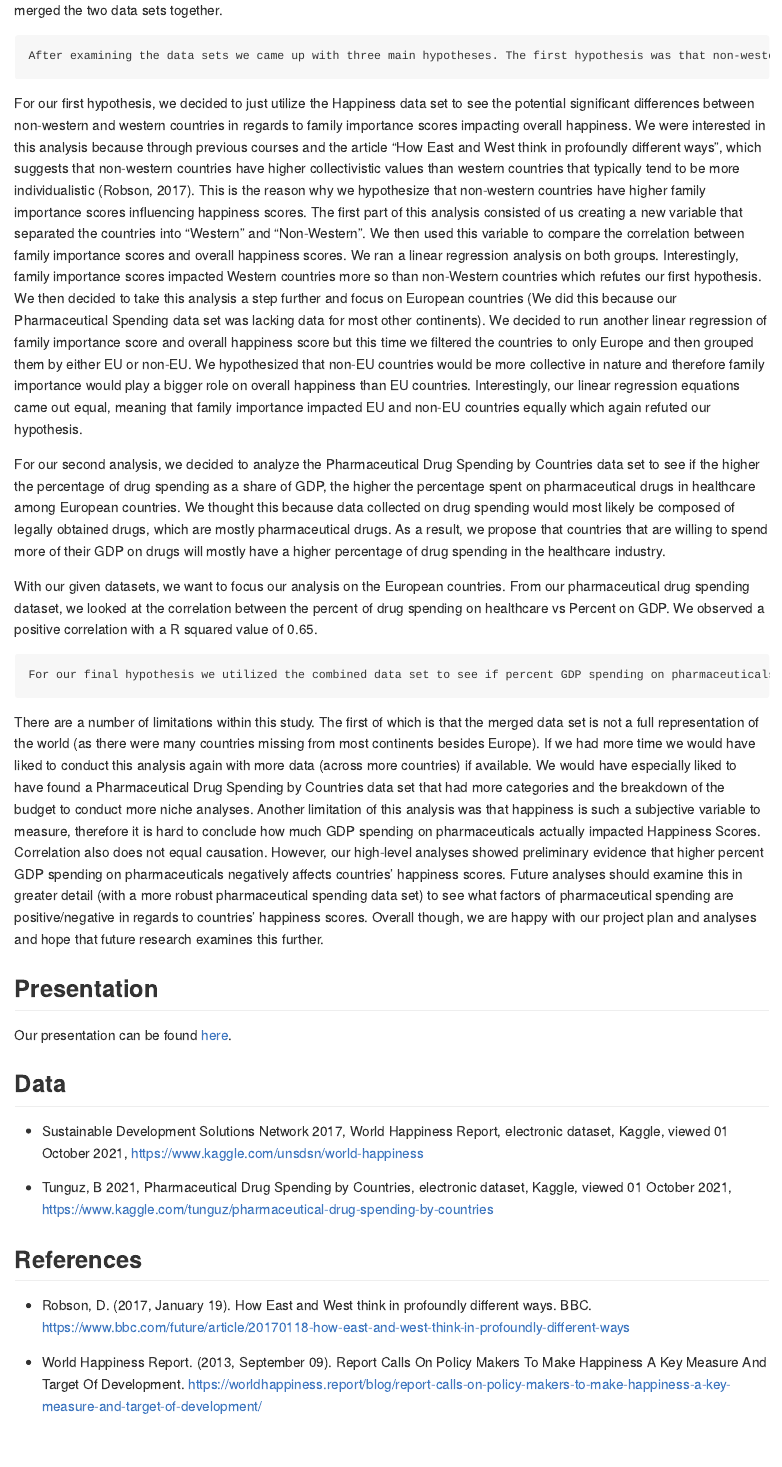
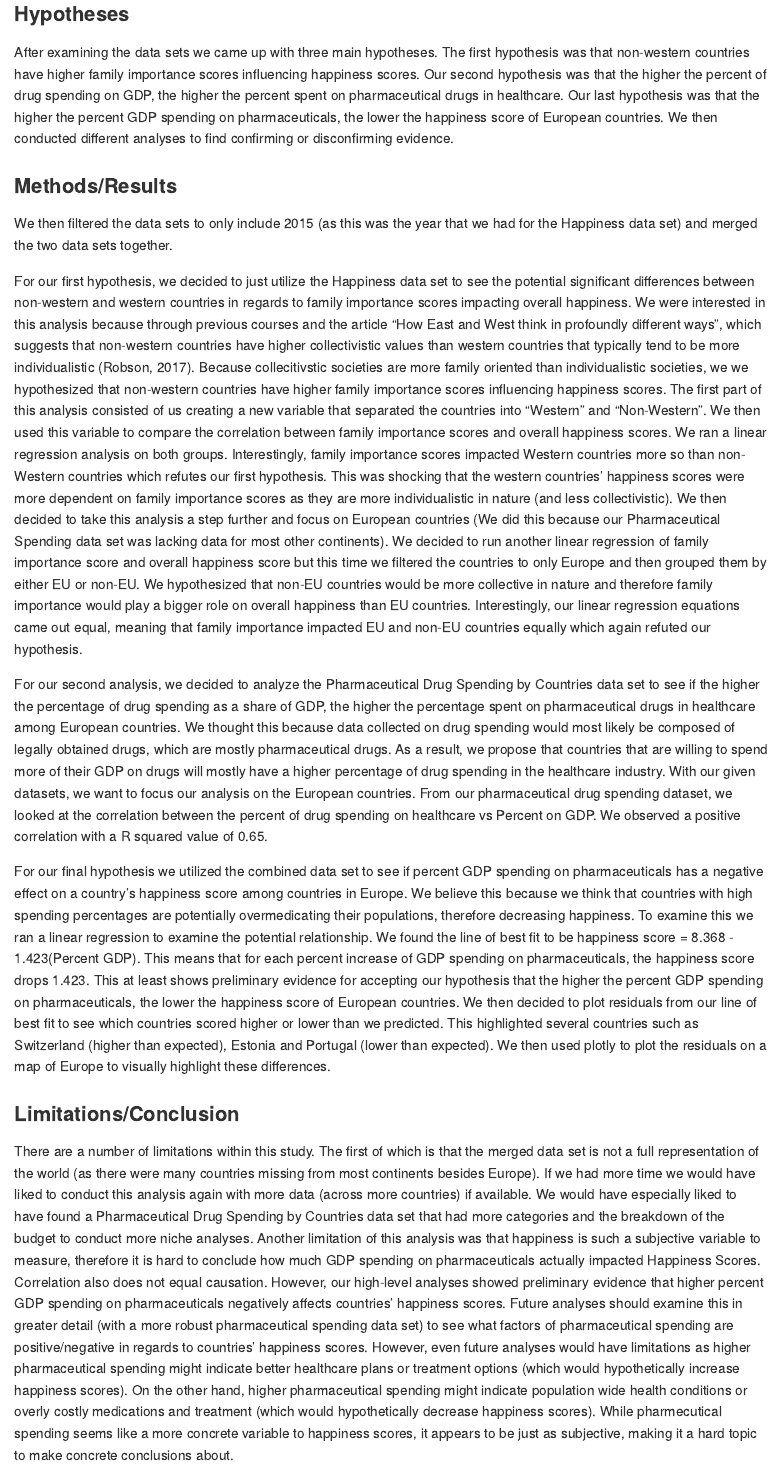
Before and after one commit to DCS-210/project-overachievers, an R Markdown document (README.Rmd): the page in a window 1100 px wide, from 530 px down before the commit and from 760 px down after it. Rendered offline with R 4.5, knitr and Pandoc, with nearby package versions.

Commit message:
Update readme document

```diff
--- a/README.Rmd
+++ b/README.Rmd
@@ -11,4 +12,3 @@
 
-	After examining the data sets we came up with three main hypotheses. The first hypothesis was that non-western countries have higher family importance scores influencing happiness scores. Our second hypothesis was that the higher the percent of drug spending on GDP, the higher the percent spent on pharmaceutical drugs in healthcare. Our last hypothesis was that the higher the percent GDP spending on pharmaceuticals, the lower the happiness score of European countries. We then conducted different analyses to find confirming or disconfirming evidence.
+### Materials
 
-For our first hypothesis, we decided to just utilize the Happiness data set to see the potential significant differences between non-western and western countries in regards to family importance scores impacting overall happiness. We were interested in this analysis because through previous courses and the article “How East and West think in profoundly different ways”, which suggests that non-western countries have higher collectivistic values than western countries that typically tend to be more individualistic (Robson, 2017). This is the reason why we hypothesize that non-western countries have higher family importance scores influencing happiness scores. The first part of this analysis consisted of us creating a new variable that separated the countries into “Western” and “Non-Western”. We then used this variable to compare the correlation between family importance scores and overall happiness scores. We ran a linear regression analysis on both groups. Interestingly, family importance scores impacted Western countries more so than non-Western countries which refutes our first hypothesis. We then decided to take this analysis a step further and focus on European countries (We did this because our Pharmaceutical Spending data set was lacking data for most other continents). We decided to run another linear regression of family importance score and overall happiness score but this time we filtered the countries to only Europe and then grouped them by either EU or non-EU. We hypothesized that non-EU countries would be more collective in nature and therefore family importance would play a bigger role on overall happiness than EU countries. Interestingly, our linear regression equations came out equal, meaning that family importance impacted EU and non-EU countries equally which again refuted our hypothesis.
@@ -15,12 +18,21 @@
 
-  For our second analysis, we decided to analyze the Pharmaceutical Drug Spending by Countries data set to see if  the higher the percentage of drug spending as a share of GDP, the higher the percentage spent on pharmaceutical drugs in healthcare among European countries. We thought this because data collected on drug spending would most likely be composed of legally obtained drugs, which are mostly pharmaceutical drugs. As a result, we propose that countries that are willing to spend more of their GDP on drugs will mostly have a higher percentage of drug spending in the healthcare industry.
+### Hypotheses
 
-  With our given datasets, we want to focus our analysis on the European countries. From our pharmaceutical drug spending dataset, we looked at the correlation between the percent of drug spending on healthcare vs Percent on GDP. We observed a positive correlation with a R squared value of 0.65.
+After examining the data sets we came up with three main hypotheses. The first hypothesis was that non-western countries have higher family importance scores influencing happiness scores. Our second hypothesis was that the higher the percent of drug spending on GDP, the higher the percent spent on pharmaceutical drugs in healthcare. Our last hypothesis was that the higher the percent GDP spending on pharmaceuticals, the lower the happiness score of European countries. We then conducted different analyses to find confirming or disconfirming evidence.
 
-	For our final hypothesis we utilized the combined data set to see if percent GDP spending on pharmaceuticals has a negative effect on a country's happiness score among countries in Europe. We believe this because we think that countries with high spending percentages are potentially overmedicating their populations, therefore decreasing happiness. To examine this we ran a linear regression to examine the potential relationship. We found the line of best fit to be happiness score = 8.368 - 1.423(Percent GDP). This means that for each percent increase of GDP spending on pharmaceuticals, the happiness score drops 1.423. This at least shows preliminary evidence for accepting our hypothesis that the higher the percent GDP spending on pharmaceuticals, the lower the happiness score of European countries. We then decided to plot residuals from our line of best fit to see which countries scored higher or lower than we predicted. This highlighted several countries such as Switzerland (higher than expected), Estonia and Portugal (lower than expected). We then used plotly to plot the residuals on a map of Europe to visually highlight these differences.
+### Methods/Results
 
-  There are a number of limitations within this study. The first of which is that the merged data set is not a full representation of the world (as there were many countries missing from most continents besides Europe). If we had more time we would have liked to conduct this analysis again with more data (across more countries) if available. We would have especially liked to have found a Pharmaceutical Drug Spending by Countries data set that had more categories and the breakdown of the budget to conduct more niche analyses. Another limitation of this analysis was that happiness is such a subjective variable to measure, therefore it is hard to conclude how much GDP spending on pharmaceuticals actually impacted Happiness Scores. Correlation also does not equal causation. However, our high-level analyses showed preliminary evidence that higher percent GDP spending on pharmaceuticals negatively affects countries’ happiness scores. Future analyses should examine this in greater detail (with a more robust pharmaceutical spending data set) to see what factors of pharmaceutical spending are positive/negative in regards to countries’ happiness scores. Overall though, we are happy with our project plan and analyses and hope that future research examines this further.
+We then filtered the data sets to only include 2015 (as this was the year that we had for the Happiness data set) and merged the two data sets together.
 
+For our first hypothesis, we decided to just utilize the Happiness data set to see the potential significant differences between non-western and western countries in regards to family importance scores impacting overall happiness. We were interested in this analysis because through previous courses and the article “How East and West think in profoundly different ways”, which suggests that non-western countries have higher collectivistic values than western countries that typically tend to be more individualistic (Robson, 2017). Because collecitivstic societies are more family oriented than individualistic societies, we we hypothesized that non-western countries have higher family importance scores influencing happiness scores. The first part of this analysis consisted of us creating a new variable that separated the countries into “Western” and “Non-Western”. We then used this variable to compare the correlation between family importance scores and overall happiness scores. We ran a linear regression analysis on both groups. Interestingly, family importance scores impacted Western countries more so than non-Western countries which refutes our first hypothesis. This was shocking that the western countries’ happiness scores were more dependent on family importance scores as they are more individualistic in nature (and less collectivistic). We then decided to take this analysis a step further and focus on European countries (We did this because our Pharmaceutical Spending data set was lacking data for most other continents). We decided to run another linear regression of family importance score and overall happiness score but this time we filtered the countries to only Europe and then grouped them by either EU or non-EU. We hypothesized that non-EU countries would be more collective in nature and therefore family importance would play a bigger role on overall happiness than EU countries. Interestingly, our linear regression equations came out equal, meaning that family importance impacted EU and non-EU countries equally which again refuted our hypothesis.
+
+  For our second analysis, we decided to analyze the Pharmaceutical Drug Spending by Countries data set to see if  the higher the percentage of drug spending as a share of GDP, the higher the percentage spent on pharmaceutical drugs in healthcare among European countries. We thought this because data collected on drug spending would most likely be composed of legally obtained drugs, which are mostly pharmaceutical drugs. As a result, we propose that countries that are willing to spend more of their GDP on drugs will mostly have a higher percentage of drug spending in the healthcare industry. With our given datasets, we want to focus our analysis on the European countries. From our pharmaceutical drug spending dataset, we looked at the correlation between the percent of drug spending on healthcare vs Percent on GDP. We observed a positive correlation with a R squared value of 0.65.
+
+For our final hypothesis we utilized the combined data set to see if percent GDP spending on pharmaceuticals has a negative effect on a country's happiness score among countries in Europe. We believe this because we think that countries with high spending percentages are potentially overmedicating their populations, therefore decreasing happiness. To examine this we ran a linear regression to examine the potential relationship. We found the line of best fit to be happiness score = 8.368 - 1.423(Percent GDP). This means that for each percent increase of GDP spending on pharmaceuticals, the happiness score drops 1.423. This at least shows preliminary evidence for accepting our hypothesis that the higher the percent GDP spending on pharmaceuticals, the lower the happiness score of European countries. We then decided to plot residuals from our line of best fit to see which countries scored higher or lower than we predicted. This highlighted several countries such as Switzerland (higher than expected), Estonia and Portugal (lower than expected). We then used plotly to plot the residuals on a map of Europe to visually highlight these differences.
+
+### Limitations/Conclusion
+
+  There are a number of limitations within this study. The first of which is that the merged data set is not a full representation of the world (as there were many countries missing from most continents besides Europe). If we had more time we would have liked to conduct this analysis again with more data (across more countries) if available. We would have especially liked to have found a Pharmaceutical Drug Spending by Countries data set that had more categories and the breakdown of the budget to conduct more niche analyses. Another limitation of this analysis was that happiness is such a subjective variable to measure, therefore it is hard to conclude how much GDP spending on pharmaceuticals actually impacted Happiness Scores. Correlation also does not equal causation. However, our high-level analyses showed preliminary evidence that higher percent GDP spending on pharmaceuticals negatively affects countries’ happiness scores. Future analyses should examine this in greater detail (with a more robust pharmaceutical spending data set) to see what factors of pharmaceutical spending are positive/negative in regards to countries’ happiness scores. However, even future analyses would have limitations as higher pharmaceutical spending might indicate better healthcare plans or treatment options (which would hypothetically increase happiness scores). On the other hand, higher pharmaceutical spending might indicate population wide health conditions or overly costly medications and treatment (which would hypothetically decrease happiness scores). While pharmecutical spending seems like a more concrete variable to happiness scores, it appears to be just as subjective, making it a hard topic to make concrete conclusions about.
 
 ## Presentation
 
```
Also changed, not shown: README.Rmd (6 more changed lines).
